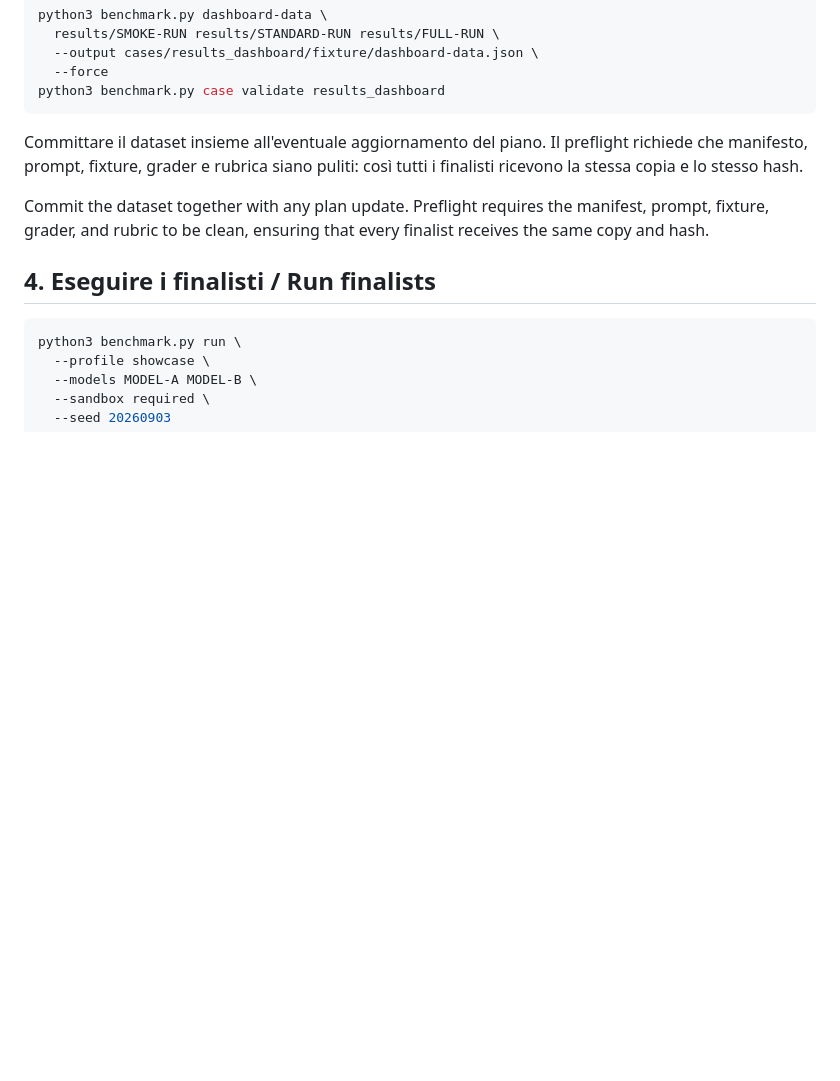
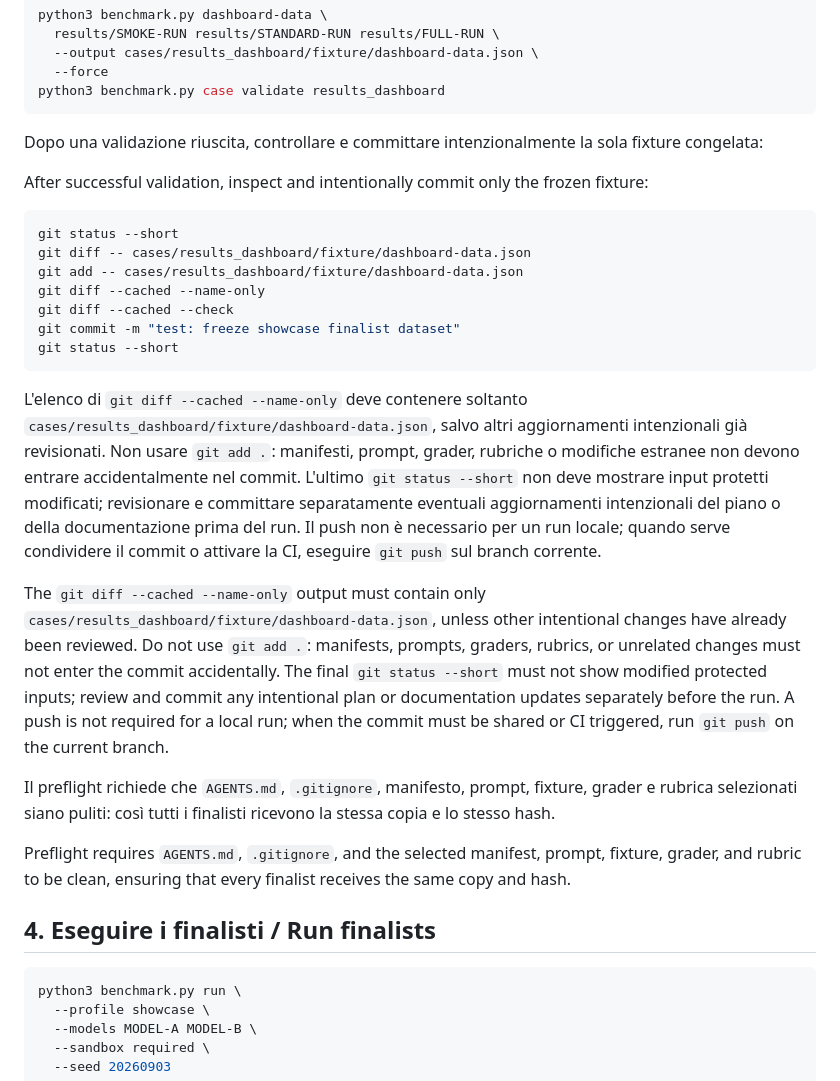
Before and after one commit to gloutchov/MyBenchmark, a Markdown page: QUICK-START_Showcase.md, the part around the change. Drawn GitHub-style; blank space fills up the shorter version.

Commit message:
docs: document showcase dataset commit workflow

````diff
--- a/QUICK-START_Showcase.md
+++ b/QUICK-START_Showcase.md
@@ -55,9 +55,27 @@ python3 benchmark.py dashboard-data \
 python3 benchmark.py case validate results_dashboard
 ```
 
-Committare il dataset insieme all'eventuale aggiornamento del piano. Il preflight richiede che manifesto, prompt, fixture, grader e rubrica siano puliti: così tutti i finalisti ricevono la stessa copia e lo stesso hash.
+Dopo una validazione riuscita, controllare e committare intenzionalmente la sola fixture congelata:
 
-Commit the dataset together with any plan update. Preflight requires the manifest, prompt, fixture, grader, and rubric to be clean, ensuring that every finalist receives the same copy and hash.
+After successful validation, inspect and intentionally commit only the frozen fixture:
+
+```bash
+git status --short
+git diff -- cases/results_dashboard/fixture/dashboard-data.json
+git add -- cases/results_dashboard/fixture/dashboard-data.json
+git diff --cached --name-only
+git diff --cached --check
+git commit -m "test: freeze showcase finalist dataset"
+git status --short
+```
+
+L'elenco di `git diff --cached --name-only` deve contenere soltanto `cases/results_dashboard/fixture/dashboard-data.json`, salvo altri aggiornamenti intenzionali già revisionati. Non usare `git add .`: manifesti, prompt, grader, rubriche o modifiche estranee non devono entrare accidentalmente nel commit. L'ultimo `git status --short` non deve mostrare input protetti modificati; revisionare e committare separatamente eventuali aggiornamenti intenzionali del piano o della documentazione prima del run. Il push non è necessario per un run locale; quando serve condividere il commit o attivare la CI, eseguire `git push` sul branch corrente.
+
+The `git diff --cached --name-only` output must contain only `cases/results_dashboard/fixture/dashboard-data.json`, unless other intentional changes have already been reviewed. Do not use `git add .`: manifests, prompts, graders, rubrics, or unrelated changes must not enter the commit accidentally. The final `git status --short` must not show modified protected inputs; review and commit any intentional plan or documentation updates separately before the run. A push is not required for a local run; when the commit must be shared or CI triggered, run `git push` on the current branch.
+
+Il preflight richiede che `AGENTS.md`, `.gitignore`, manifesto, prompt, fixture, grader e rubrica selezionati siano puliti: così tutti i finalisti ricevono la stessa copia e lo stesso hash.
+
+Preflight requires `AGENTS.md`, `.gitignore`, and the selected manifest, prompt, fixture, grader, and rubric to be clean, ensuring that every finalist receives the same copy and hash.
 
 ## 4. Eseguire i finalisti / Run finalists
 
````
Also changed, not shown: INSTRUCTIONS.md (+15 -1 lines), ISTRUZIONI.md (+15 -1 lines).
